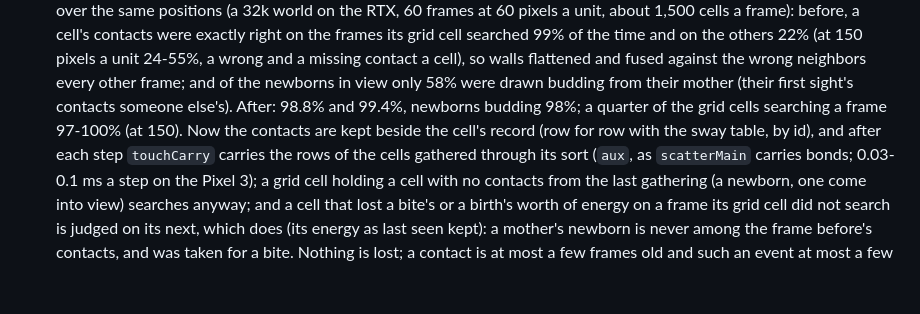
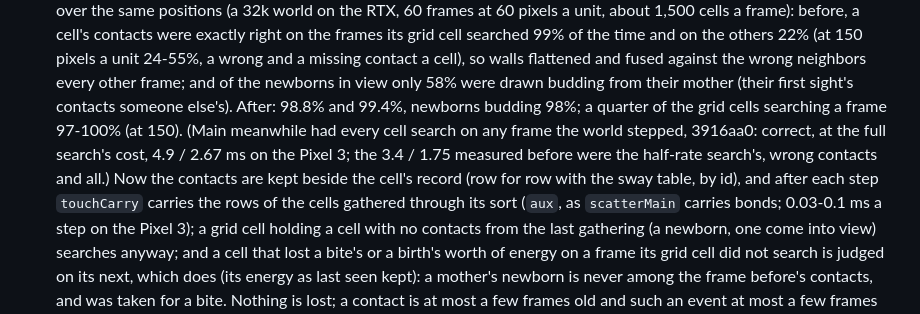
Before and after one commit to thallada/tidemote, a Markdown page: docs/performance.md, the part around the change. Drawn GitHub-style; blank space fills up the shorter version.

Commit message:
Performance: the contacts' cost on the Pixel 3 against main's search-whenever-stepped fix (3916aa0)
Co-Authored-By: Claude Opus 5.5 <noreply@anthropic.com>
Claude-Session: https://claude.ai/code/session_019R6UafZir5ddub3kfyAsR6

```diff
--- a/docs/performance.md
+++ b/docs/performance.md
@@ -634,8 +634,10 @@ two page loads each, thermal state 0-1 (`runs/night/cad0`-`cad3`):
   time and on the others 22% (at 150 pixels a unit 24-55%, a wrong and a missing contact a cell), so walls flattened
   and fused against the wrong neighbors every other frame; and of the newborns in view only 58% were drawn budding from
   their mother (their first sight's contacts someone else's). After: 98.8% and 99.4%, newborns budding 98%; a quarter
-  of the grid cells searching a frame 97-100% (at 150). Now the contacts are kept beside the cell's record (row for row with the sway table, by
-  id), and after each step `touchCarry` carries the rows of the cells gathered through its sort (`aux`, as
+  of the grid cells searching a frame 97-100% (at 150). (Main meanwhile had every cell search on any frame the world
+  stepped, 3916aa0: correct, at the full search's cost, 4.9 / 2.67 ms on the Pixel 3; the 3.4 / 1.75 measured before
+  were the half-rate search's, wrong contacts and all.) Now the contacts are kept beside the cell's record (row for
+  row with the sway table, by id), and after each step `touchCarry` carries the rows of the cells gathered through its sort (`aux`, as
   `scatterMain` carries bonds; 0.03-0.1 ms a step on the Pixel 3); a grid cell holding a cell with no contacts from
   the last gathering (a newborn, one come into view) searches anyway; and a cell that lost a bite's or a birth's worth
   of energy on a frame its grid cell did not search is judged on its next, which does (its energy as last seen kept):
```
